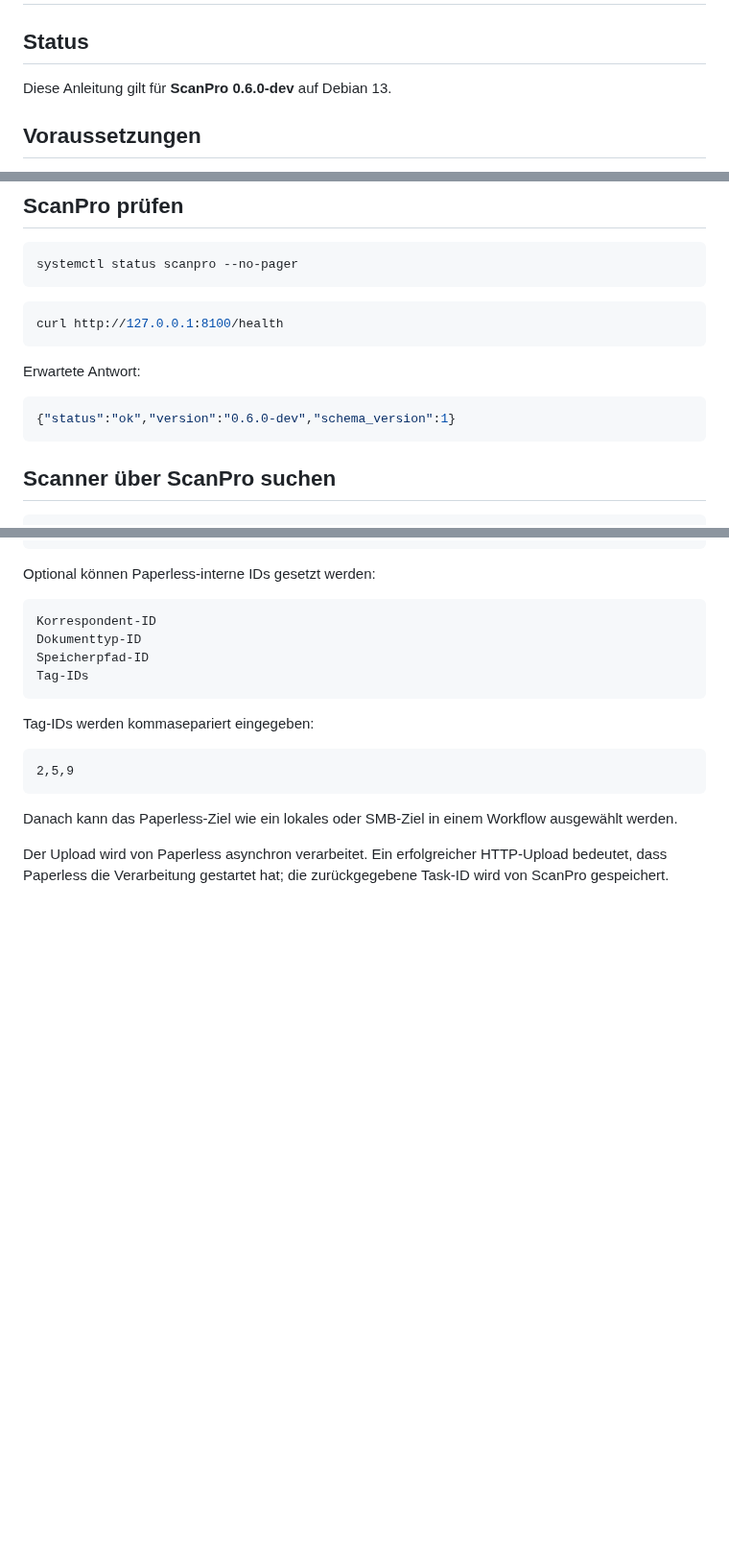
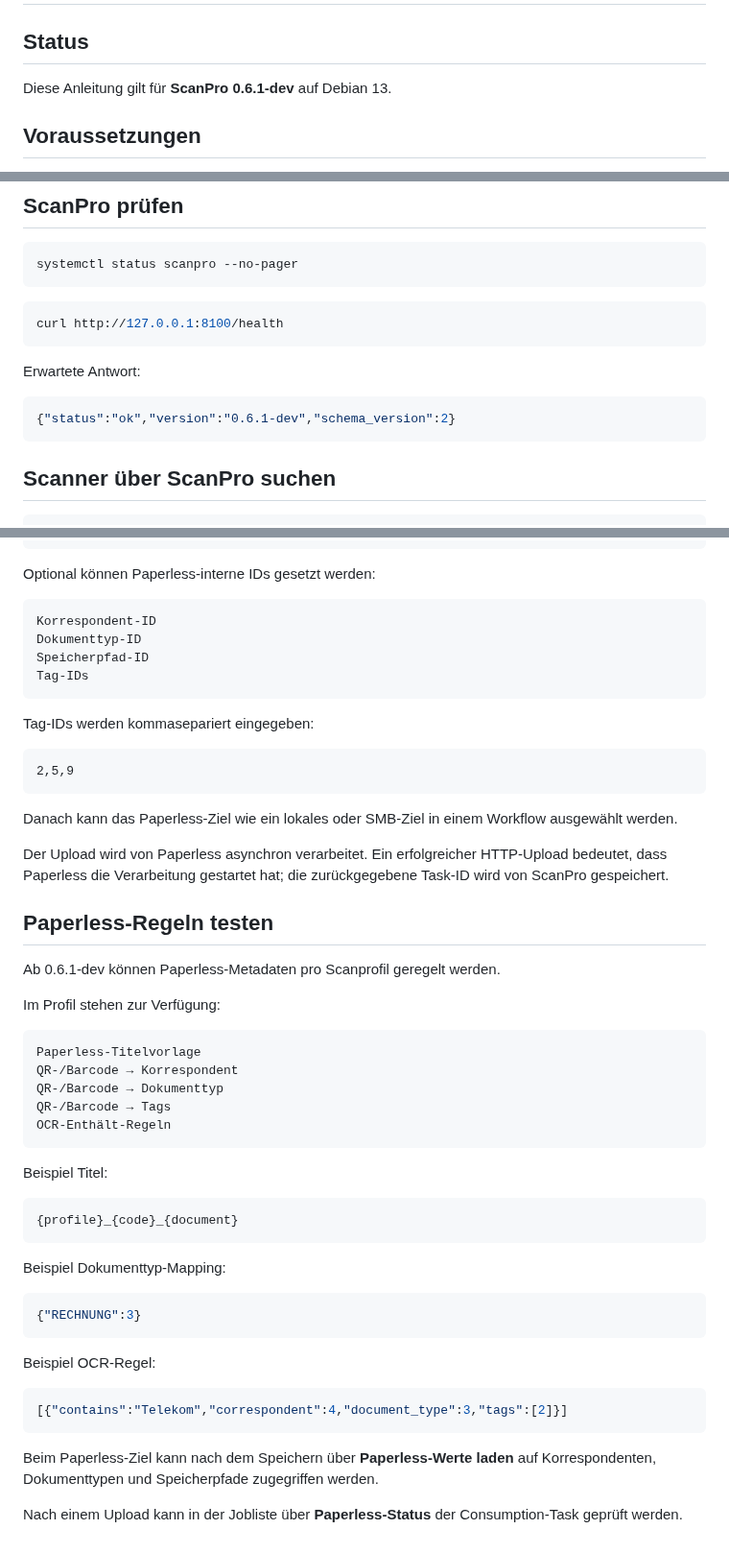
Before and after one commit to Markus4771/ScanPro, a Markdown page: INSTALLATION.md, 3 parts joined by grey strips. Shown at 96% size. Drawn GitHub-style; blank space fills up the shorter version.

Commit message:
Document Paperless rule workflow

````diff
--- a/INSTALLATION.md
+++ b/INSTALLATION.md
@@ -2,7 +2,7 @@
 
 ## Status
 
-Diese Anleitung gilt für **ScanPro 0.6.0-dev** auf Debian 13.
+Diese Anleitung gilt für **ScanPro 0.6.1-dev** auf Debian 13.
 
 ## Voraussetzungen
 
@@ -128,7 +128,7 @@ curl http://127.0.0.1:8100/health
 Erwartete Antwort:
 
 ```json
-{"status":"ok","version":"0.6.0-dev","schema_version":1}
+{"status":"ok","version":"0.6.1-dev","schema_version":2}
 ```
 
 ## Scanner über ScanPro suchen
@@ -837,3 +837,40 @@ Tag-IDs werden kommasepariert eingegeben:
 Danach kann das Paperless-Ziel wie ein lokales oder SMB-Ziel in einem Workflow ausgewählt werden.
 
 Der Upload wird von Paperless asynchron verarbeitet. Ein erfolgreicher HTTP-Upload bedeutet, dass Paperless die Verarbeitung gestartet hat; die zurückgegebene Task-ID wird von ScanPro gespeichert.
+
+
+## Paperless-Regeln testen
+
+Ab 0.6.1-dev können Paperless-Metadaten pro Scanprofil geregelt werden.
+
+Im Profil stehen zur Verfügung:
+
+```text
+Paperless-Titelvorlage
+QR-/Barcode → Korrespondent
+QR-/Barcode → Dokumenttyp
+QR-/Barcode → Tags
+OCR-Enthält-Regeln
+```
+
+Beispiel Titel:
+
+```text
+{profile}_{code}_{document}
+```
+
+Beispiel Dokumenttyp-Mapping:
+
+```json
+{"RECHNUNG":3}
+```
+
+Beispiel OCR-Regel:
+
+```json
+[{"contains":"Telekom","correspondent":4,"document_type":3,"tags":[2]}]
+```
+
+Beim Paperless-Ziel kann nach dem Speichern über **Paperless-Werte laden** auf Korrespondenten, Dokumenttypen und Speicherpfade zugegriffen werden.
+
+Nach einem Upload kann in der Jobliste über **Paperless-Status** der Consumption-Task geprüft werden.
````
